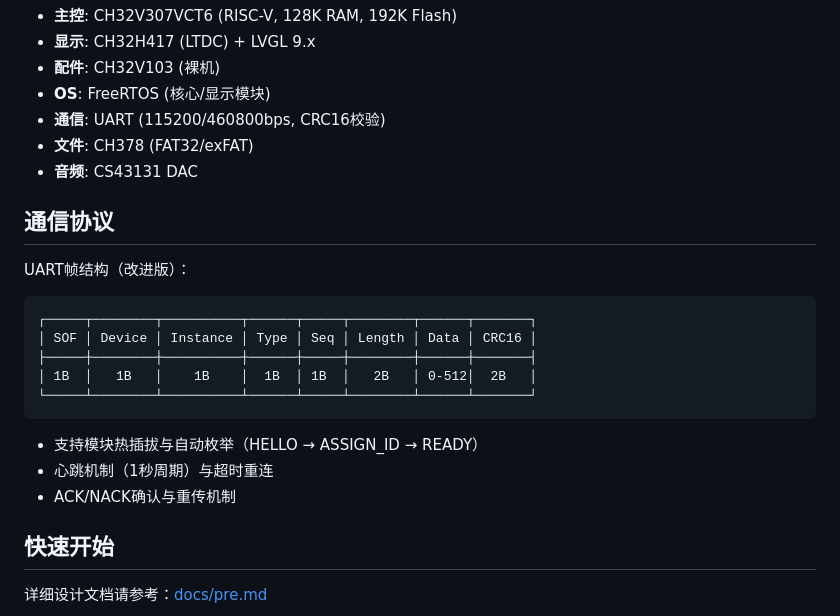
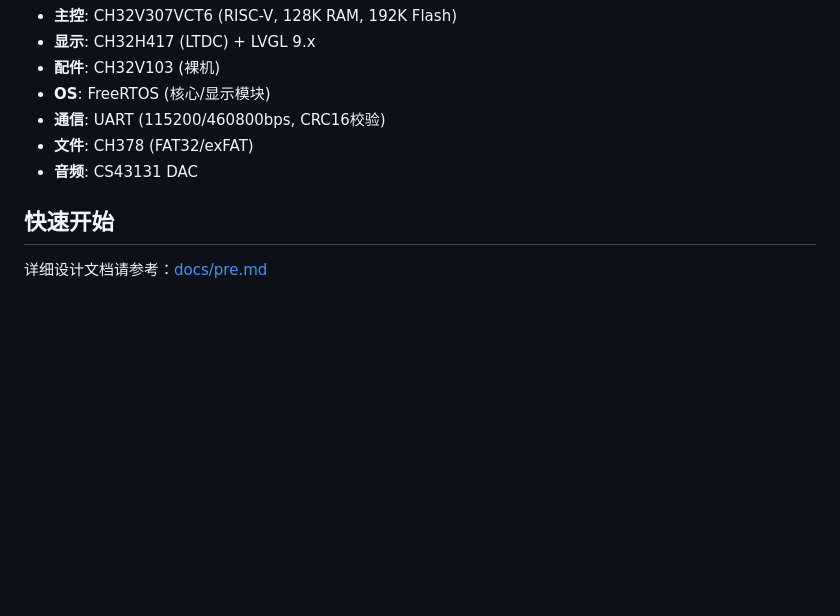
Before and after one commit to sratle/WCH-Model-Terminal, a Markdown page: README.md, the part around the change. Rendered like a GitHub page; blank space fills up the shorter version.

````diff
--- a/README.md
+++ b/README.md
@@ -69,21 +69,6 @@
 - **文件**: CH378 (FAT32/exFAT)
 - **音频**: CS43131 DAC
 
-## 通信协议
-
-UART帧结构（改进版）：
-```
-┌─────┬────────┬──────────┬──────┬─────┬────────┬──────┬───────┐
-│ SOF │ Device │ Instance │ Type │ Seq │ Length │ Data │ CRC16 │
-├─────┼────────┼──────────┼──────┼─────┼────────┼──────┼───────┤
-│ 1B  │   1B   │    1B    │  1B  │ 1B  │   2B   │ 0-512│  2B   │
-└─────┴────────┴──────────┴──────┴─────┴────────┴──────┴───────┘
-```
-
-- 支持模块热插拔与自动枚举（HELLO → ASSIGN_ID → READY）
-- 心跳机制（1秒周期）与超时重连
-- ACK/NACK确认与重传机制
-
 ## 快速开始
 
 详细设计文档请参考：[docs/pre.md](docs/pre.md)
````
Also changed, not shown: docs/pre.md (+39 -41 lines).
